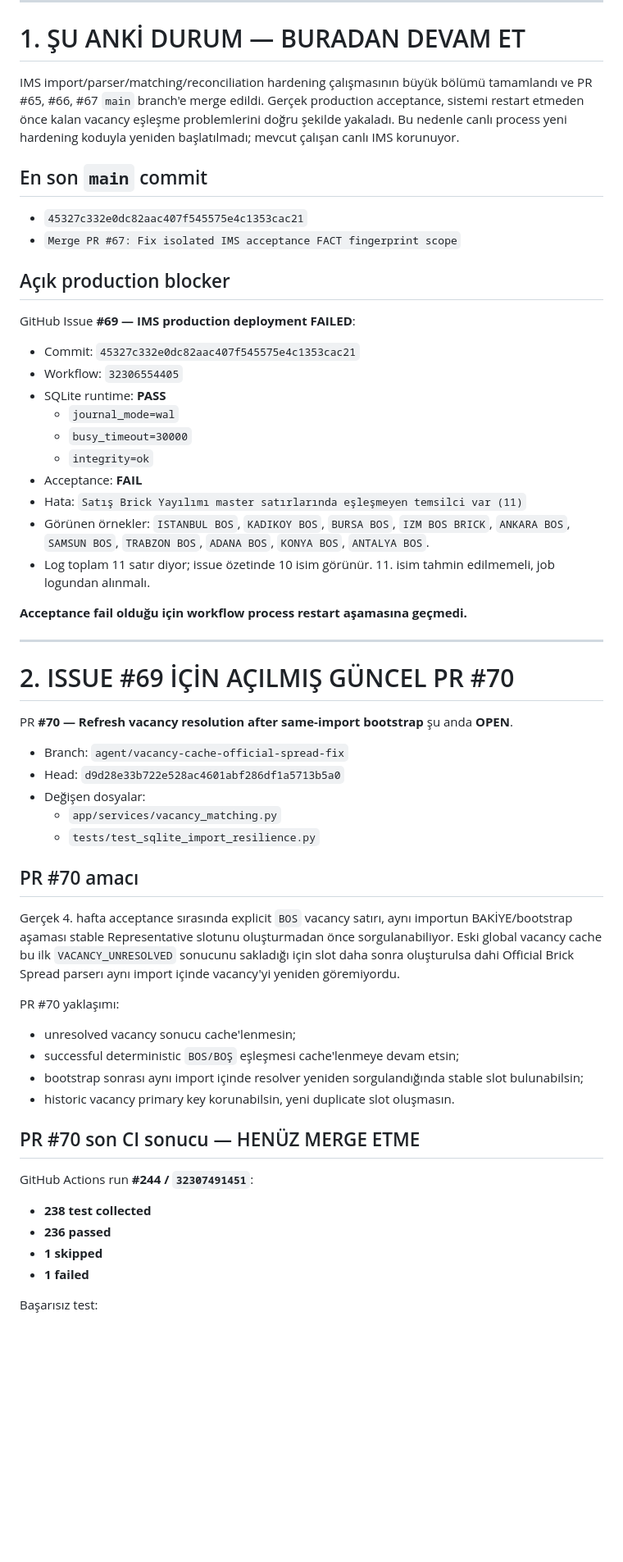
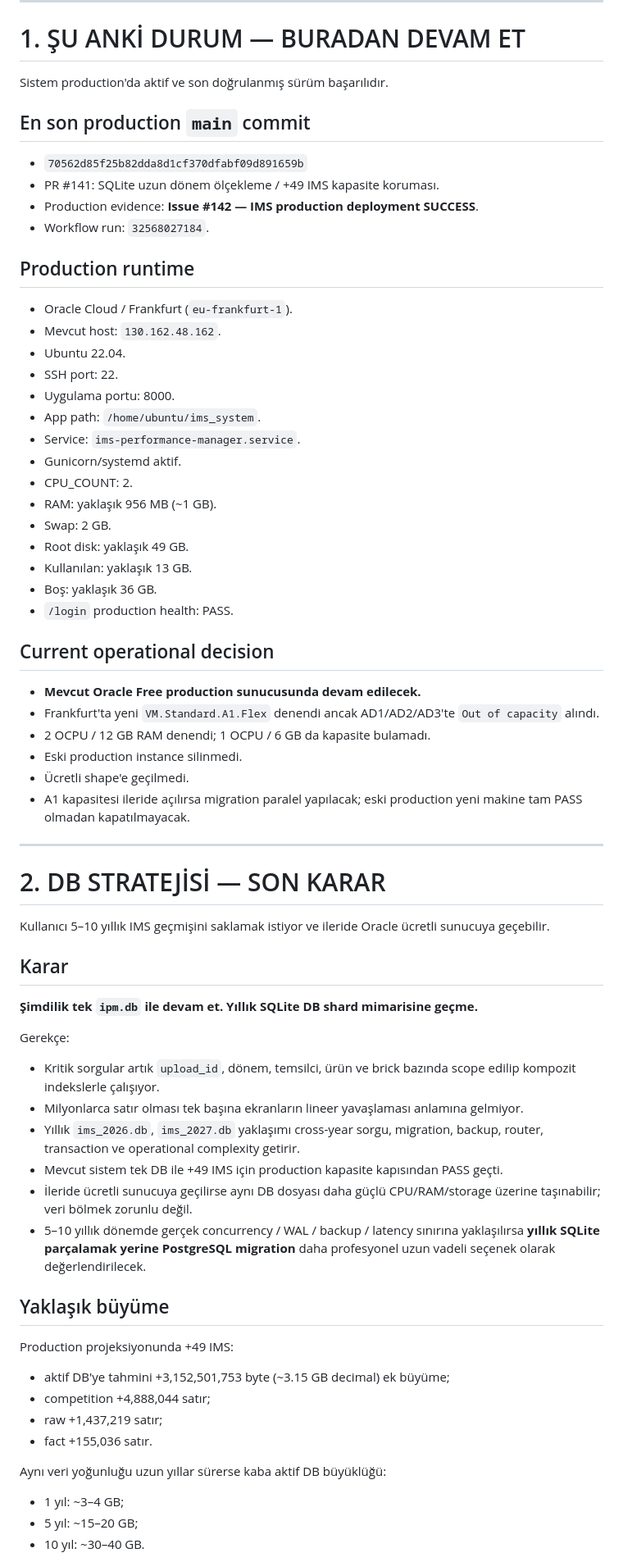
Before and after one commit to muratarslan35/ims-performance-manager, a Markdown page: PROJECT_WORK_PROGRESS.md, the part around one of its changes. Shown at 82% size. Rendered like a GitHub page; blank space fills up the shorter version.

Commit message:
Refresh canonical Codex handoff checkpoint

```diff
--- a/PROJECT_WORK_PROGRESS.md
+++ b/PROJECT_WORK_PROGRESS.md
@@ -8,61 +8,73 @@
 
 # 1. ŞU ANKİ DURUM — BURADAN DEVAM ET
 
-IMS import/parser/matching/reconciliation hardening çalışmasının büyük bölümü tamamlandı ve PR #65, #66, #67 `main` branch'e merge edildi. Gerçek production acceptance, sistemi restart etmeden önce kalan vacancy eşleşme problemlerini doğru şekilde yakaladı. Bu nedenle canlı process yeni hardening koduyla yeniden başlatılmadı; mevcut çalışan canlı IMS korunuyor.
+Sistem production'da aktif ve son doğrulanmış sürüm başarılıdır.
 
-## En son `main` commit
+## En son production `main` commit
 
-- `45327c332e0dc82aac407f545575e4c1353cac21`
-- `Merge PR #67: Fix isolated IMS acceptance FACT fingerprint scope`
+- `70562d85f25b82dda8d1cf370dfabf09d891659b`
+- PR #141: SQLite uzun dönem ölçekleme / +49 IMS kapasite koruması.
+- Production evidence: **Issue #142 — IMS production deployment SUCCESS**.
+- Workflow run: `32568027184`.
 
-## Açık production blocker
+## Production runtime
 
-GitHub Issue **#69 — IMS production deployment FAILED**:
+- Oracle Cloud / Frankfurt (`eu-frankfurt-1`).
+- Mevcut host: `130.162.48.162`.
+- Ubuntu 22.04.
+- SSH port: 22.
+- Uygulama portu: 8000.
+- App path: `/home/ubuntu/ims_system`.
+- Service: `ims-performance-manager.service`.
+- Gunicorn/systemd aktif.
+- CPU_COUNT: 2.
+- RAM: yaklaşık 956 MB (~1 GB).
+- Swap: 2 GB.
+- Root disk: yaklaşık 49 GB.
+- Kullanılan: yaklaşık 13 GB.
+- Boş: yaklaşık 36 GB.
+- `/login` production health: PASS.
 
-- Commit: `45327c332e0dc82aac407f545575e4c1353cac21`
-- Workflow: `32306554405`
-- SQLite runtime: **PASS**
-  - `journal_mode=wal`
-  - `busy_timeout=30000`
-  - `integrity=ok`
-- Acceptance: **FAIL**
-- Hata: `Satış Brick Yayılımı master satırlarında eşleşmeyen temsilci var (11)`
-- Görünen örnekler: `ISTANBUL BOS`, `KADIKOY BOS`, `BURSA BOS`, `IZM BOS BRICK`, `ANKARA BOS`, `SAMSUN BOS`, `TRABZON BOS`, `ADANA BOS`, `KONYA BOS`, `ANTALYA BOS`.
-- Log toplam 11 satır diyor; issue özetinde 10 isim görünür. 11. isim tahmin edilmemeli, job logundan alınmalı.
+## Current operational decision
 
-**Acceptance fail olduğu için workflow process restart aşamasına geçmedi.**
+- **Mevcut Oracle Free production sunucusunda devam edilecek.**
+- Frankfurt'ta yeni `VM.Standard.A1.Flex` denendi ancak AD1/AD2/AD3'te `Out of capacity` alındı.
+- 2 OCPU / 12 GB RAM denendi; 1 OCPU / 6 GB da kapasite bulamadı.
+- Eski production instance silinmedi.
+- Ücretli shape'e geçilmedi.
+- A1 kapasitesi ileride açılırsa migration paralel yapılacak; eski production yeni makine tam PASS olmadan kapatılmayacak.
 
 ---
 
-# 2. ISSUE #69 İÇİN AÇILMIŞ GÜNCEL PR #70
+# 2. DB STRATEJİSİ — SON KARAR
 
-PR **#70 — Refresh vacancy resolution after same-import bootstrap** şu anda **OPEN**.
+Kullanıcı 5–10 yıllık IMS geçmişini saklamak istiyor ve ileride Oracle ücretli sunucuya geçebilir.
 
-- Branch: `agent/vacancy-cache-official-spread-fix`
-- Head: `d9d28e33b722e528ac4601abf286df1a5713b5a0`
-- Değişen dosyalar:
-  - `app/services/vacancy_matching.py`
-  - `tests/test_sqlite_import_resilience.py`
+## Karar
 
-## PR #70 amacı
+**Şimdilik tek `ipm.db` ile devam et. Yıllık SQLite DB shard mimarisine geçme.**
 
-Gerçek 4. hafta acceptance sırasında explicit `BOS` vacancy satırı, aynı importun BAKİYE/bootstrap aşaması stable Representative slotunu oluşturmadan önce sorgulanabiliyor. Eski global vacancy cache bu ilk `VACANCY_UNRESOLVED` sonucunu sakladığı için slot daha sonra oluşturulsa dahi Official Brick Spread parserı aynı import içinde vacancy'yi yeniden göremiyordu.
+Gerekçe:
 
-PR #70 yaklaşımı:
+- Kritik sorgular artık `upload_id`, dönem, temsilci, ürün ve brick bazında scope edilip kompozit indekslerle çalışıyor.
+- Milyonlarca satır olması tek başına ekranların lineer yavaşlaması anlamına gelmiyor.
+- Yıllık `ims_2026.db`, `ims_2027.db` yaklaşımı cross-year sorgu, migration, backup, router, transaction ve operational complexity getirir.
+- Mevcut sistem tek DB ile +49 IMS için production kapasite kapısından PASS geçti.
+- İleride ücretli sunucuya geçilirse aynı DB dosyası daha güçlü CPU/RAM/storage üzerine taşınabilir; veri bölmek zorunlu değil.
+- 5–10 yıllık dönemde gerçek concurrency / WAL / backup / latency sınırına yaklaşılırsa **yıllık SQLite parçalamak yerine PostgreSQL migration** daha profesyonel uzun vadeli seçenek olarak değerlendirilecek.
 
-- unresolved vacancy sonucu cache'lenmesin;
-- successful deterministic `BOS/BOŞ` eşleşmesi cache'lenmeye devam etsin;
-- bootstrap sonrası aynı import içinde resolver yeniden sorgulandığında stable slot bulunabilsin;
-- historic vacancy primary key korunabilsin, yeni duplicate slot oluşmasın.
+## Yaklaşık büyüme
 
-## PR #70 son CI sonucu — HENÜZ MERGE ETME
+Production projeksiyonunda +49 IMS:
 
-GitHub Actions run **#244 / `32307491451`**:
+- aktif DB'ye tahmini +3,152,501,753 byte (~3.15 GB decimal) ek büyüme;
+- competition +4,888,044 satır;
+- raw +1,437,219 satır;
+- fact +155,036 satır.
 
-- **238 test collected**
-- **236 passed**
-- **1 skipped**
-- **1 failed**
+Aynı veri yoğunluğu uzun yıllar sürerse kaba aktif DB büyüklüğü:
 
-Başarısız test:
+- 1 yıl: ~3–4 GB;
+- 5 yıl: ~15–20 GB;
+- 10 yıl: ~30–40 GB.
 
```
Also changed, not shown: other parts of PROJECT_WORK_PROGRESS.md (+278 -206 lines).
